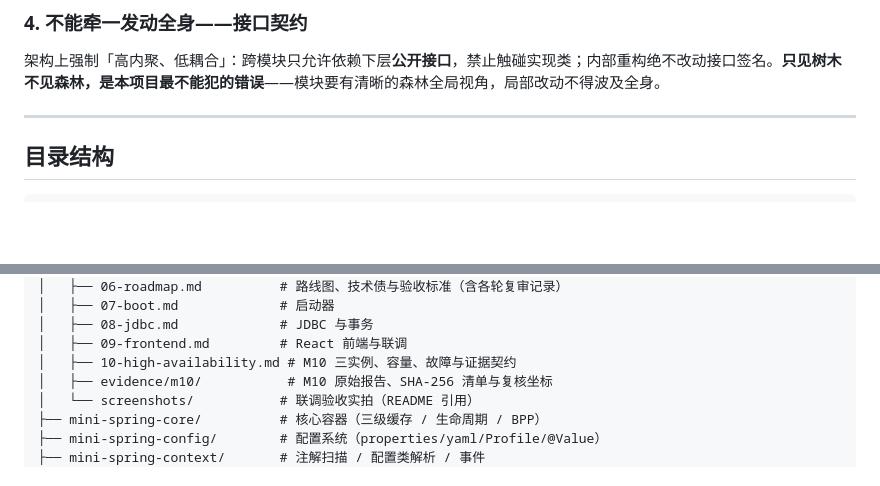
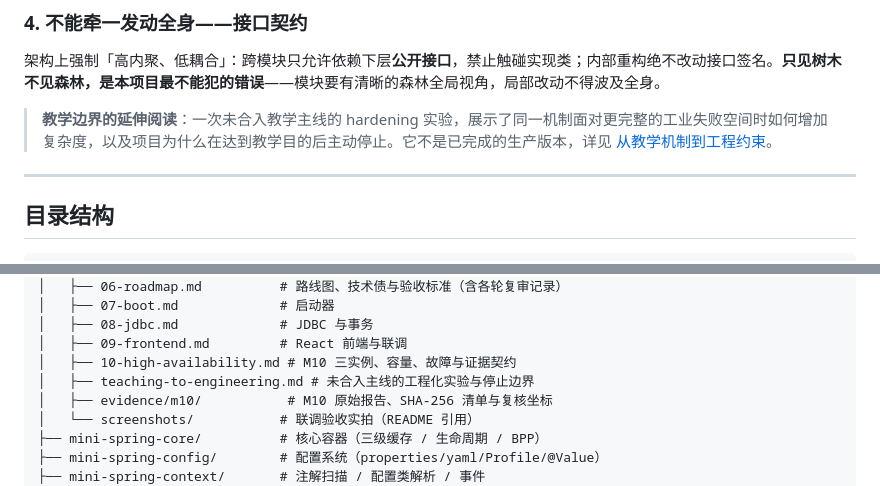
Before and after one commit to NoctilumeDev/MiniSpringBoot, a Markdown page: README.md, 2 parts joined by grey strips. Drawn GitHub-style; blank space fills up the shorter version.

Commit message:
docs: preserve the hardening experiment boundary

```diff
--- a/README.md
+++ b/README.md
@@ -168,6 +168,8 @@ graph TD
 
 架构上强制「高内聚、低耦合」：跨模块只允许依赖下层**公开接口**，禁止触碰实现类；内部重构绝不改动接口签名。**只见树木不见森林，是本项目最不能犯的错误**——模块要有清晰的森林全局视角，局部改动不得波及全身。
 
+> **教学边界的延伸阅读**：一次未合入教学主线的 hardening 实验，展示了同一机制面对更完整的工业失败空间时如何增加复杂度，以及项目为什么在达到教学目的后主动停止。它不是已完成的生产版本，详见 [从教学机制到工程约束](docs/teaching-to-engineering.md)。
+
 ---
 
 ## 目录结构
@@ -189,6 +191,7 @@ MiniSpringBoot
 │   ├── 08-jdbc.md             # JDBC 与事务
 │   ├── 09-frontend.md         # React 前端与联调
 │   ├── 10-high-availability.md # M10 三实例、容量、故障与证据契约
+│   ├── teaching-to-engineering.md # 未合入主线的工程化实验与停止边界
 │   ├── evidence/m10/           # M10 原始报告、SHA-256 清单与复核坐标
 │   └── screenshots/           # 联调验收实拍（README 引用）
 ├── mini-spring-core/          # 核心容器（三级缓存 / 生命周期 / BPP）
```
Also changed, not shown: docs/teaching-to-engineering.md (added, +101 -0 lines).
